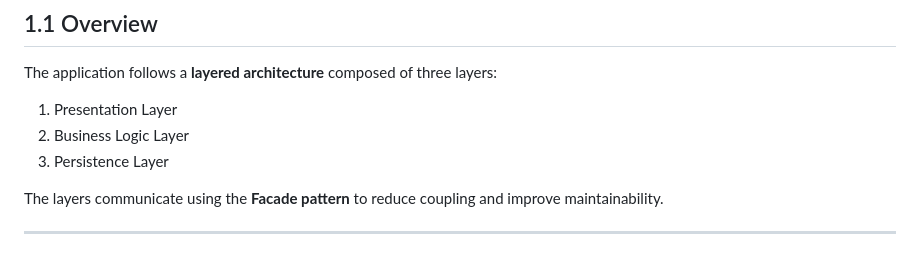
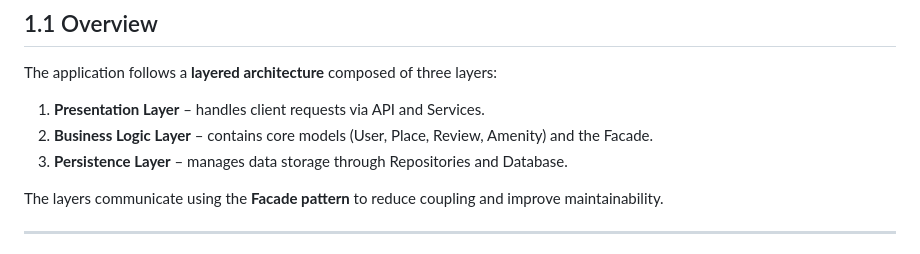
Before and after one commit to auau1662fr/holbertonschool-hbnb, a Markdown page: part1/README.md, the part around one of its changes. Rendered like a GitHub page.

```diff
--- a/part1/README.md
+++ b/part1/README.md
@@ -20,9 +20,9 @@ This documentation serves as a blueprint for the implementation phase.
 
 The application follows a **layered architecture** composed of three layers:
 
-1. Presentation Layer
-2. Business Logic Layer
-3. Persistence Layer
+1. **Presentation Layer** – handles client requests via API and Services.
+2. **Business Logic Layer** – contains core models (User, Place, Review, Amenity) and the Facade.
+3. **Persistence Layer** – manages data storage through Repositories and Database.
 
 The layers communicate using the **Facade pattern** to reduce coupling and improve maintainability.
 
```
Also changed, not shown: other parts of part1/README.md (+33 -28 lines).
